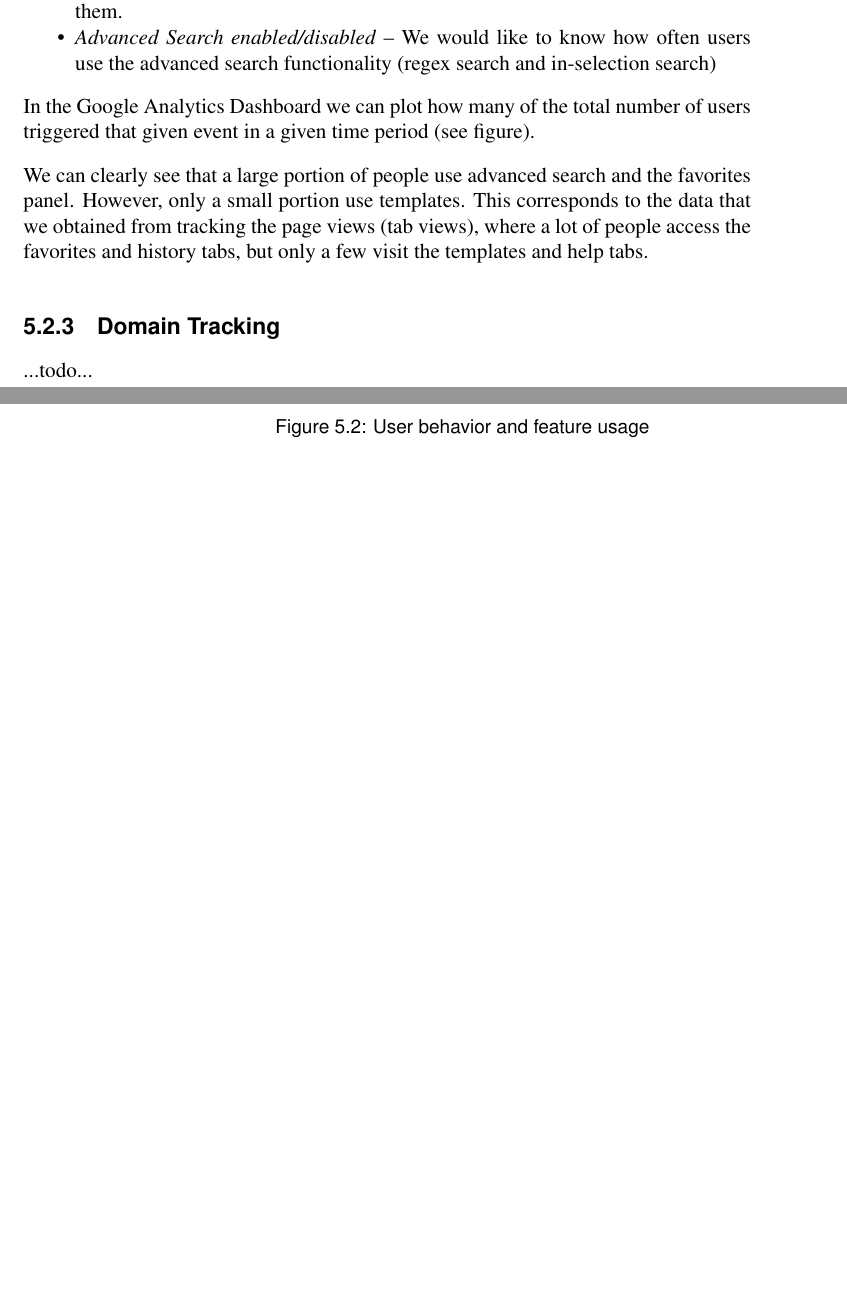
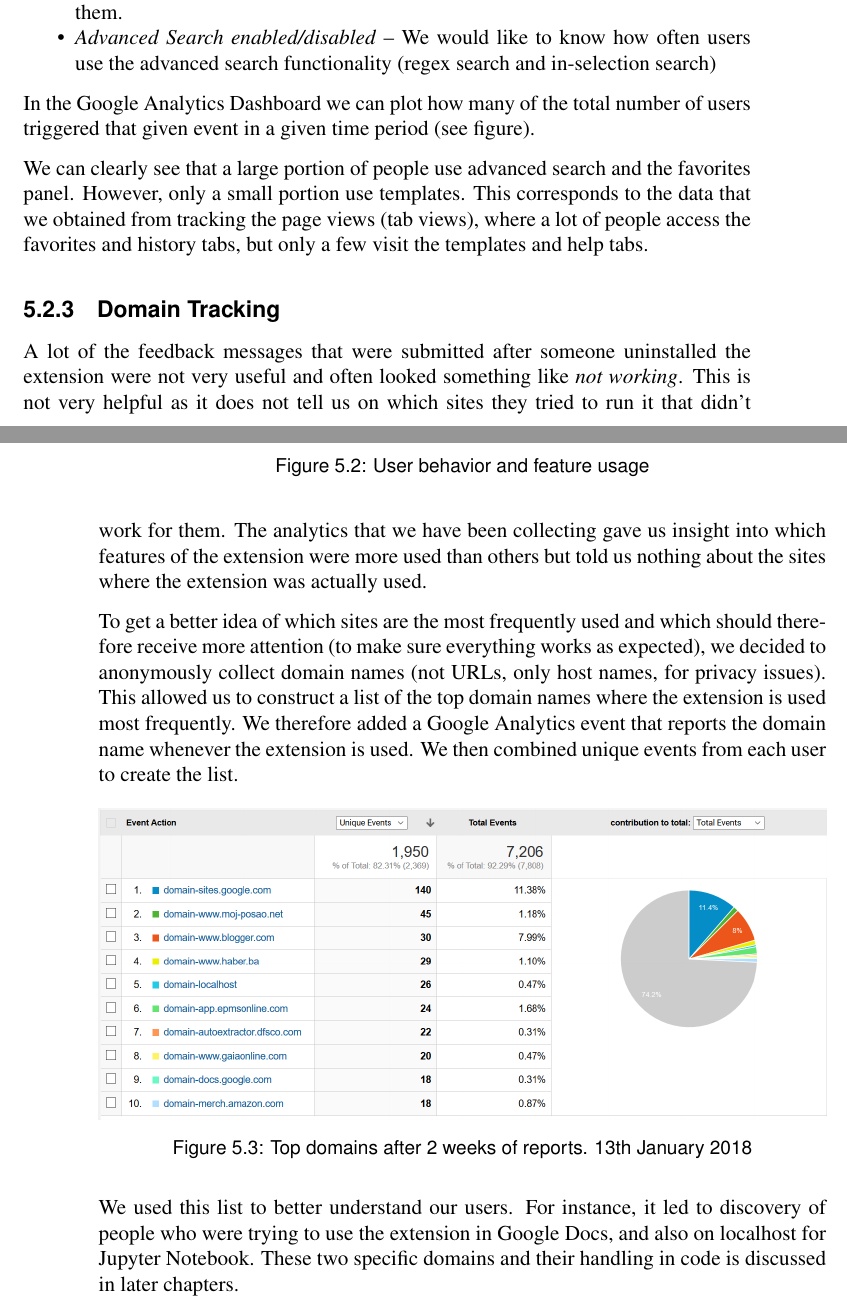
Before and after one commit to Dalimil/Find-and-Replace-Browser-Extension, a LaTeX thesis (dissertation/dissertation.tex): two parts of pages 28 and 29 of 35 before the commit and two parts of pages 28 and 29 of 37 after it, joined at a grey line, cut so that both start at the same text, the shorter picture padded with empty space. Compiled offline with pdfLaTeX.

Commit message:
Finish Google Analytics chapter in dissertation

```diff
--- a/dissertation/dissertation.tex
+++ b/dissertation/dissertation.tex
@@ -540,7 +540,17 @@ In the Google Analytics Dashboard we can plot how many of the total number of us
 We can clearly see that a large portion of people use advanced search and the favorites panel. However, only a small portion use templates. This corresponds to the data that we obtained from tracking the page views (tab views), where a lot of people access the favorites and history tabs, but only a few visit the templates and help tabs.
 
 \subsection{Domain Tracking}
-...todo...
+A lot of the feedback messages that were submitted after someone uninstalled the extension were not very useful and often looked something like \textit{not working}. This is not very helpful as it does not tell us on which sites they tried to run it that didn't work for them. The analytics that we have been collecting gave us insight into which features of the extension were more used than others but told us nothing about the sites where the extension was actually used.
+
+To get a better idea of which sites are the most frequently used and which should therefore receive more attention (to make sure everything works as expected), we decided to anonymously collect domain names (not URLs, only host names, for privacy issues). This allowed us to construct a list of the top domain names where the extension is used most frequently. We therefore added a Google Analytics event that reports the domain name whenever the extension is used. We then combined unique events from each user to create the list.
+
+\begin{figure}[h]
+\centering
+\includegraphics[width=1\textwidth]{../docs/top-domains.png}
+\caption{Top domains after 2 weeks of reports. 13th January 2018}
+\end{figure}
+
+We used this list to better understand our users. For instance, it led to discovery of people who were trying to use the extension in Google Docs, and also on localhost for Jupyter Notebook. These two specific domains and their handling in code is discussed in later chapters.
 
 \section{Support Website}
 There are various ways we could collect user-submitted feedback. We could have a website that provides a contact email address or asks users for a feedback message and sends the email automatically. This email inbox could get very cluttered and hard to manage, especially since we want to collect various forms of feedback (e.g. did the user recently uninstall the extension, or are they happy and simply want to propose new features?).
```
Also changed, not shown: README.md, dissertation/dissertation.pdf.
